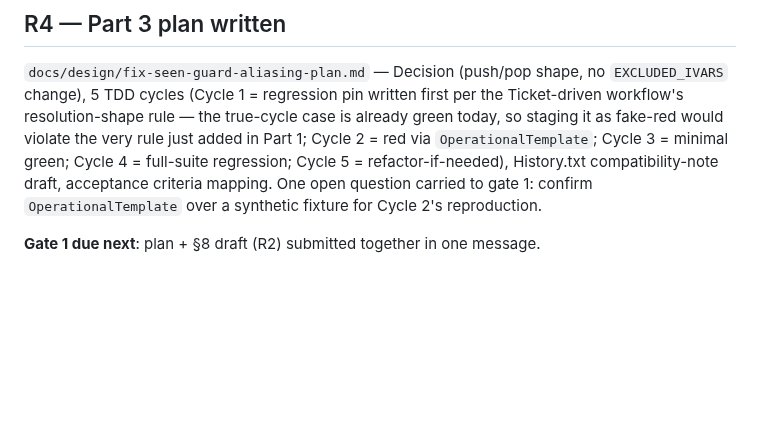
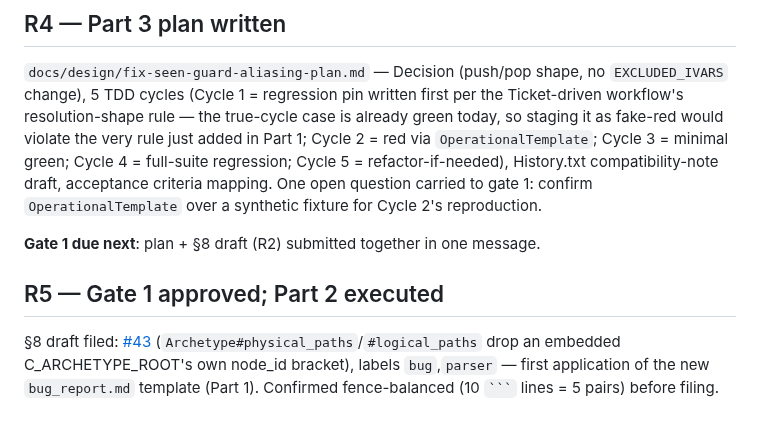
Before and after one commit to skoba/openehr-ruby, a Markdown page: docs/reports/pre-freeze-wave-log.md, the part around the change. GitHub-like rendering; blank space fills up the shorter version.

Commit message:
Docs: record #43 filed (gate-1 approval, §8 draft)
Semver: neutral (docs-only).

Co-Authored-By: Claude Sonnet 5 <noreply@anthropic.com>

````diff
--- a/docs/reports/pre-freeze-wave-log.md
+++ b/docs/reports/pre-freeze-wave-log.md
@@ -117,3 +117,11 @@ criteria mapping. One open question carried to gate 1: confirm
 `OperationalTemplate` over a synthetic fixture for Cycle 2's reproduction.
 
 **Gate 1 due next**: plan + §8 draft (R2) submitted together in one message.
+
+## R5 — Gate 1 approved; Part 2 executed
+
+§8 draft filed: [#43](https://github.com/skoba/openehr-ruby/issues/43)
+(`Archetype#physical_paths`/`#logical_paths` drop an embedded
+C_ARCHETYPE_ROOT's own node_id bracket), labels `bug`,`parser` — first
+application of the new `bug_report.md` template (Part 1). Confirmed
+fence-balanced (10 `` ``` `` lines = 5 pairs) before filing.
````
